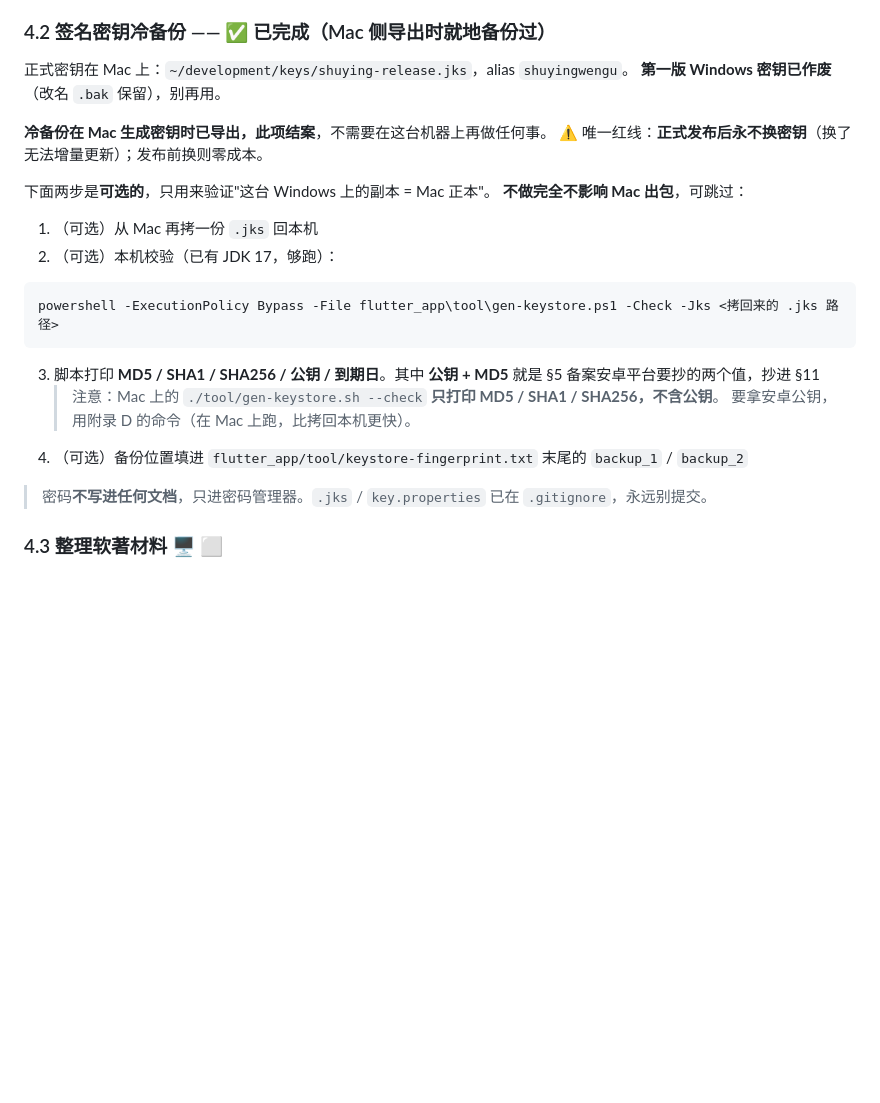
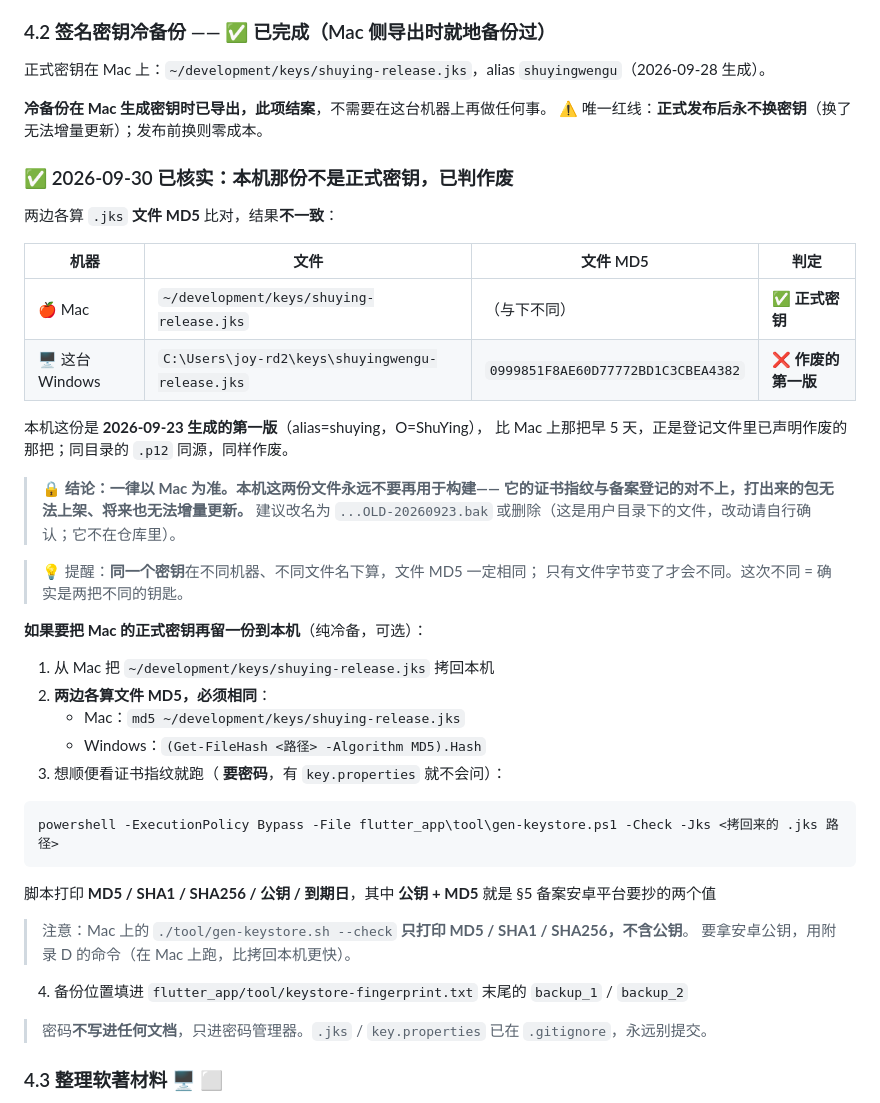
Before and after one commit to leihaocs/shuying, a Markdown page: 发布前操作手册.md, the part around the change. Rendered like a GitHub page; blank space fills up the shorter version.

Commit message:
docs: 记录本机 .jks 与第一版密钥比对结果，明确以 Mac 为准

````diff
--- a/发布前操作手册.md
+++ b/发布前操作手册.md
@@ -281,26 +281,46 @@ Invoke-WebRequest https://leihaocs.github.io/shuying/privacy.html -Method Head
 
 ### 4.2 签名密钥冷备份 —— ✅ 已完成（Mac 侧导出时就地备份过）
 
-正式密钥在 Mac 上：`~/development/keys/shuying-release.jks`，alias `shuyingwengu`。
-**第一版 Windows 密钥已作废**（改名 `.bak` 保留），别再用。
+正式密钥在 Mac 上：`~/development/keys/shuying-release.jks`，alias `shuyingwengu`（2026-09-28 生成）。
 
 **冷备份在 Mac 生成密钥时已导出，此项结案**，不需要在这台机器上再做任何事。
 ⚠️ 唯一红线：**正式发布后永不换密钥**（换了无法增量更新）；发布前换则零成本。
 
-下面两步是**可选的**，只用来验证"这台 Windows 上的副本 = Mac 正本"。
-**不做完全不影响 Mac 出包**，可跳过：
+### ✅ 2026-09-30 已核实：本机那份不是正式密钥，已判作废
 
-1. （可选）从 Mac 再拷一份 `.jks` 回本机
-2. （可选）本机校验（已有 JDK 17，够跑）：
+两边各算 `.jks` **文件 MD5** 比对，结果**不一致**：
+
+| 机器 | 文件 | 文件 MD5 | 判定 |
+|---|---|---|---|
+| 🍎 Mac | `~/development/keys/shuying-release.jks` | （与下不同） | ✅ **正式密钥** |
+| 🖥️ 这台 Windows | `C:\Users\joy-rd2\keys\shuyingwengu-release.jks` | `0999851F8AE60D77772BD1C3CBEA4382` | ❌ **作废的第一版** |
+
+本机这份是 **2026-09-23 生成的第一版**（alias=shuying，O=ShuYing），
+比 Mac 上那把早 5 天，正是登记文件里已声明作废的那把；同目录的 `.p12` 同源，同样作废。
+
+> 🔒 **结论：一律以 Mac 为准。本机这两份文件永远不要再用于构建——**
+> **它的证书指纹与备案登记的对不上，打出来的包无法上架、将来也无法增量更新。**
+> 建议改名为 `...OLD-20260923.bak` 或删除（这是用户目录下的文件，改动请自行确认；它不在仓库里）。
+
+> 💡 提醒：**同一个密钥**在不同机器、不同文件名下算，文件 MD5 一定相同；
+> 只有文件字节变了才会不同。这次不同 = 确实是两把不同的钥匙。
+
+**如果要把 Mac 的正式密钥再留一份到本机**（纯冷备，可选）：
+
+1. 从 Mac 把 `~/development/keys/shuying-release.jks` 拷回本机
+2. **两边各算文件 MD5，必须相同**：
+   - Mac：`md5 ~/development/keys/shuying-release.jks`
+   - Windows：`(Get-FileHash <路径> -Algorithm MD5).Hash`
+3. 想顺便看证书指纹就跑（ **要密码**，有 `key.properties` 就不会问）：
 
 ```powershell
 powershell -ExecutionPolicy Bypass -File flutter_app\tool\gen-keystore.ps1 -Check -Jks <拷回来的 .jks 路径>
 ```
 
-3. 脚本打印 **MD5 / SHA1 / SHA256 / 公钥 / 到期日**。其中 **公钥 + MD5** 就是 §5 备案安卓平台要抄的两个值，抄进 §11
+   脚本打印 **MD5 / SHA1 / SHA256 / 公钥 / 到期日**，其中 **公钥 + MD5** 就是 §5 备案安卓平台要抄的两个值
    > 注意：Mac 上的 `./tool/gen-keystore.sh --check` **只打印 MD5 / SHA1 / SHA256，不含公钥**。
    > 要拿安卓公钥，用附录 D 的命令（在 Mac 上跑，比拷回本机更快）。
-4. （可选）备份位置填进 `flutter_app/tool/keystore-fingerprint.txt` 末尾的 `backup_1` / `backup_2`
+4. 备份位置填进 `flutter_app/tool/keystore-fingerprint.txt` 末尾的 `backup_1` / `backup_2`
 
 > 密码**不写进任何文档**，只进密码管理器。`.jks` / `key.properties` 已在 `.gitignore`，永远别提交。
 
````
